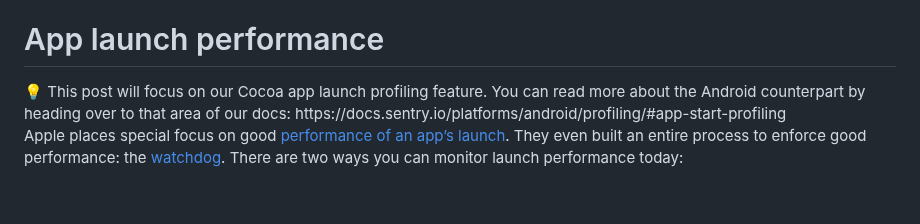
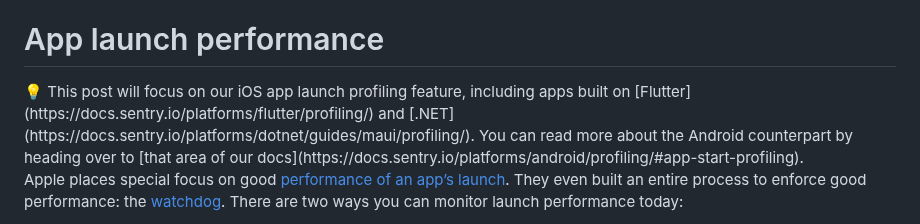
Before and after one commit to getsentry/sentry.engineering, a Markdown page: data/blog/mobile-app-launch-profiling.md, the part around the change. Drawn GitHub-style; blank space fills up the shorter version.

Commit message:
Update data/blog/mobile-app-launch-profiling.md
Co-authored-by: Bruno Garcia <bruno@brunogarcia.com>

```diff
--- a/data/blog/mobile-app-launch-profiling.md
+++ b/data/blog/mobile-app-launch-profiling.md
@@ -15,7 +15,7 @@ If you use Sentry’s Performance monitoring on Cocoa and Android, you have the
 # App launch performance
 
 <aside>
-💡 This post will focus on our Cocoa app launch profiling feature. You can read more about the Android counterpart by heading over to that area of our docs: https://docs.sentry.io/platforms/android/profiling/#app-start-profiling
+💡 This post will focus on our iOS app launch profiling feature, including apps built on [Flutter](https://docs.sentry.io/platforms/flutter/profiling/) and [.NET](https://docs.sentry.io/platforms/dotnet/guides/maui/profiling/). You can read more about the Android counterpart by heading over to [that area of our docs](https://docs.sentry.io/platforms/android/profiling/#app-start-profiling).
 </aside>
 
 Apple places special focus on good [performance of an app’s launch](https://developer.apple.com/documentation/xcode/reducing-your-app-s-launch-time). They even built an entire process to enforce good performance: the [watchdog](https://developer.apple.com/documentation/xcode/addressing-watchdog-terminations). There are two ways you can monitor launch performance today:
```
